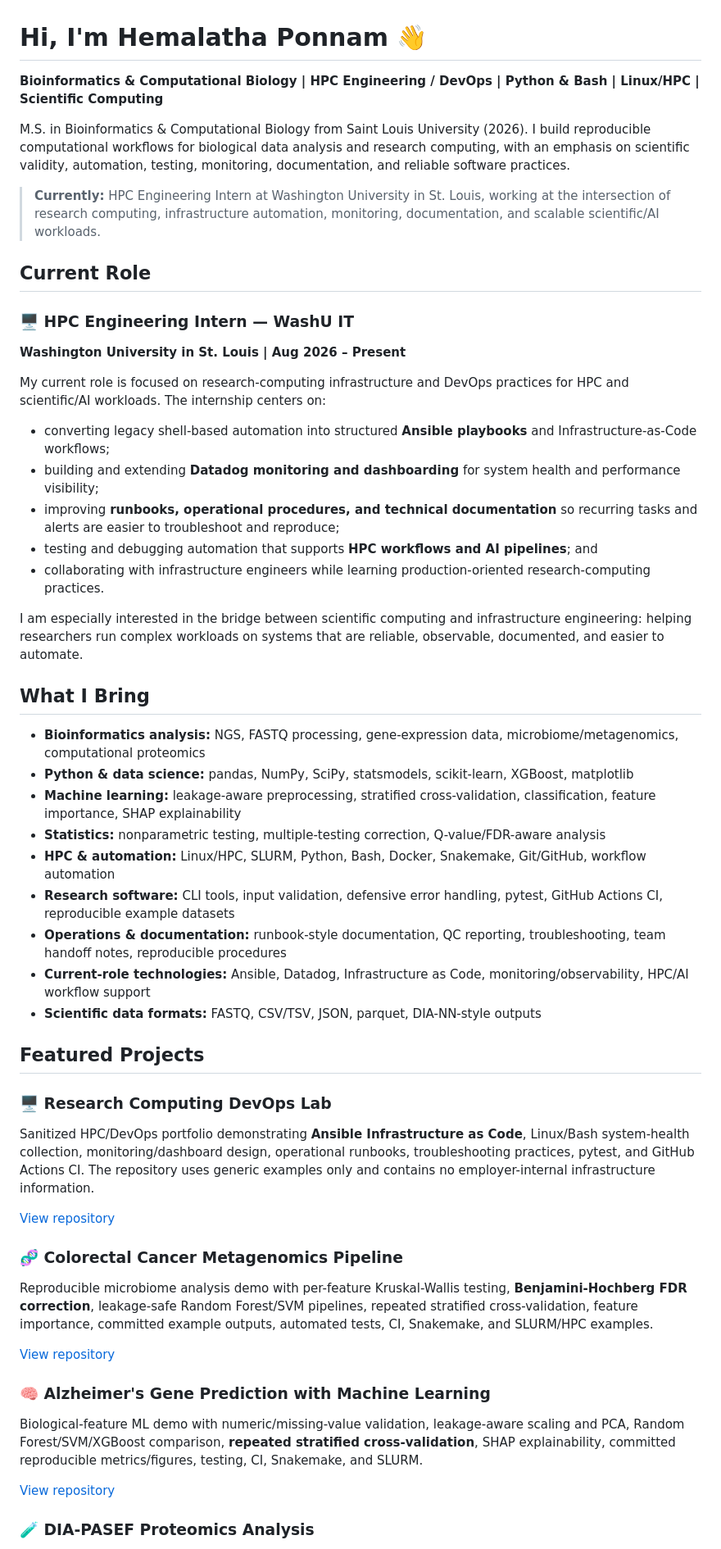
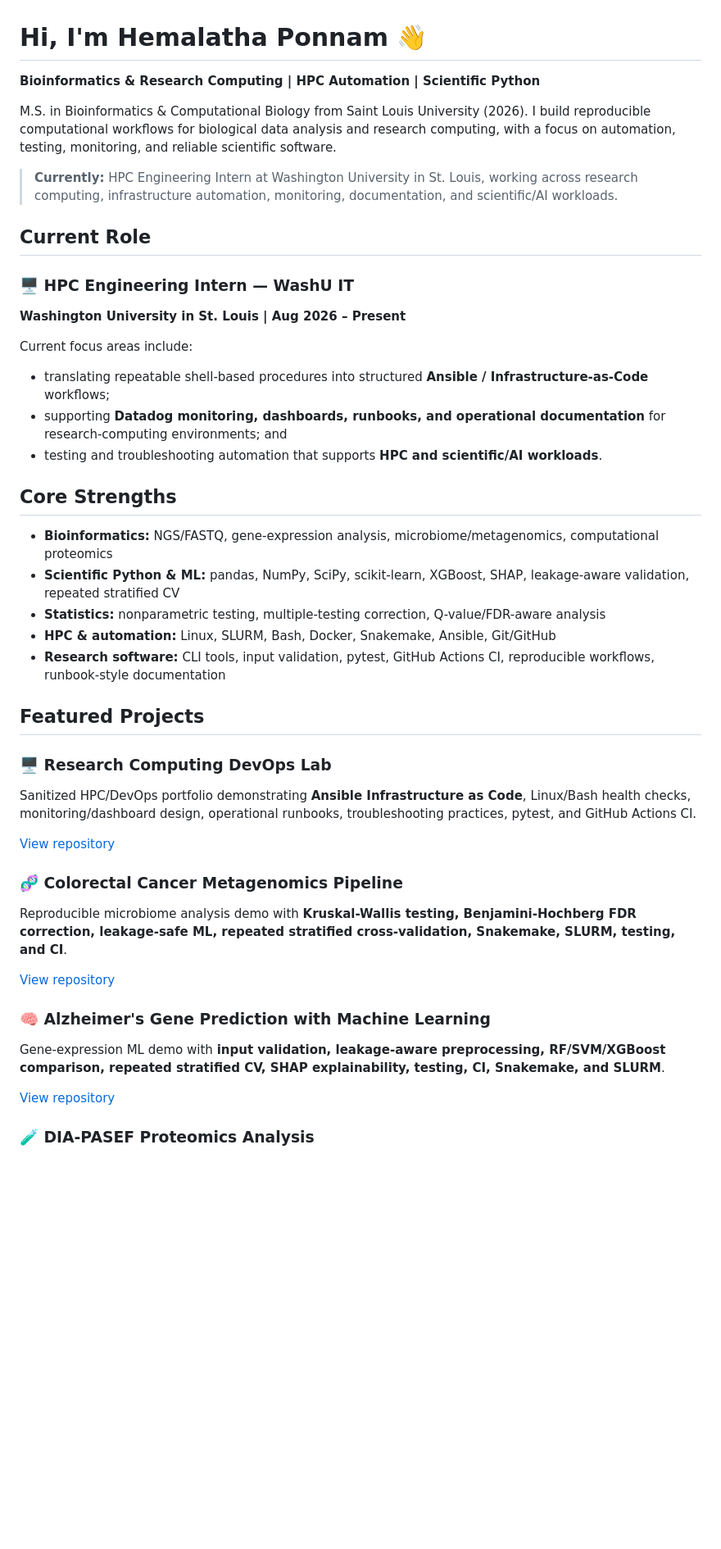
Before and after one commit to Hemalatha18-bio/Hemalatha18-bio, a Markdown page: README.md, the part around one of its changes. Shown at 82% size. Rendered like a GitHub page; blank space fills up the shorter version.

Commit message:
Tighten profile positioning for bioinformatics and research computing

```diff
--- a/README.md
+++ b/README.md
@@ -1,52 +1,44 @@
 # Hi, I'm Hemalatha Ponnam 👋
 
-**Bioinformatics & Computational Biology | HPC Engineering / DevOps | Python & Bash | Linux/HPC | Scientific Computing**
+**Bioinformatics & Research Computing | HPC Automation | Scientific Python**
 
-M.S. in Bioinformatics & Computational Biology from Saint Louis University (2026). I build reproducible computational workflows for biological data analysis and research computing, with an emphasis on scientific validity, automation, testing, monitoring, documentation, and reliable software practices.
+M.S. in Bioinformatics & Computational Biology from Saint Louis University (2026). I build reproducible computational workflows for biological data analysis and research computing, with a focus on automation, testing, monitoring, and reliable scientific software.
 
-> **Currently:** HPC Engineering Intern at Washington University in St. Louis, working at the intersection of research computing, infrastructure automation, monitoring, documentation, and scalable scientific/AI workloads.
+> **Currently:** HPC Engineering Intern at Washington University in St. Louis, working across research computing, infrastructure automation, monitoring, documentation, and scientific/AI workloads.
 
 ## Current Role
 
 ### 🖥️ HPC Engineering Intern — WashU IT
 **Washington University in St. Louis | Aug 2026 – Present**
 
-My current role is focused on research-computing infrastructure and DevOps practices for HPC and scientific/AI workloads. The internship centers on:
+Current focus areas include:
 
-- converting legacy shell-based automation into structured **Ansible playbooks** and Infrastructure-as-Code workflows;
-- building and extending **Datadog monitoring and dashboarding** for system health and performance visibility;
-- improving **runbooks, operational procedures, and technical documentation** so recurring tasks and alerts are easier to troubleshoot and reproduce;
-- testing and debugging automation that supports **HPC workflows and AI pipelines**; and
-- collaborating with infrastructure engineers while learning production-oriented research-computing practices.
+- translating repeatable shell-based procedures into structured **Ansible / Infrastructure-as-Code** workflows;
+- supporting **Datadog monitoring, dashboards, runbooks, and operational documentation** for research-computing environments; and
+- testing and troubleshooting automation that supports **HPC and scientific/AI workloads**.
 
-I am especially interested in the bridge between scientific computing and infrastructure engineering: helping researchers run complex workloads on systems that are reliable, observable, documented, and easier to automate.
+## Core Strengths
 
-## What I Bring
-
-- **Bioinformatics analysis:** NGS, FASTQ processing, gene-expression data, microbiome/metagenomics, computational proteomics
-- **Python & data science:** pandas, NumPy, SciPy, statsmodels, scikit-learn, XGBoost, matplotlib
-- **Machine learning:** leakage-aware preprocessing, stratified cross-validation, classification, feature importance, SHAP explainability
+- **Bioinformatics:** NGS/FASTQ, gene-expression analysis, microbiome/metagenomics, computational proteomics
+- **Scientific Python & ML:** pandas, NumPy, SciPy, scikit-learn, XGBoost, SHAP, leakage-aware validation, repeated stratified CV
 - **Statistics:** nonparametric testing, multiple-testing correction, Q-value/FDR-aware analysis
-- **HPC & automation:** Linux/HPC, SLURM, Python, Bash, Docker, Snakemake, Git/GitHub, workflow automation
-- **Research software:** CLI tools, input validation, defensive error handling, pytest, GitHub Actions CI, reproducible example datasets
-- **Operations & documentation:** runbook-style documentation, QC reporting, troubleshooting, team handoff notes, reproducible procedures
-- **Current-role technologies:** Ansible, Datadog, Infrastructure as Code, monitoring/observability, HPC/AI workflow support
-- **Scientific data formats:** FASTQ, CSV/TSV, JSON, parquet, DIA-NN-style outputs
+- **HPC & automation:** Linux, SLURM, Bash, Docker, Snakemake, Ansible, Git/GitHub
+- **Research software:** CLI tools, input validation, pytest, GitHub Actions CI, reproducible workflows, runbook-style documentation
 
 ## Featured Projects
 
 ### 🖥️ Research Computing DevOps Lab
-Sanitized HPC/DevOps portfolio demonstrating **Ansible Infrastructure as Code**, Linux/Bash system-health collection, monitoring/dashboard design, operational runbooks, troubleshooting practices, pytest, and GitHub Actions CI. The repository uses generic examples only and contains no employer-internal infrastructure information.
+Sanitized HPC/DevOps portfolio demonstrating **Ansible Infrastructure as Code**, Linux/Bash health checks, monitoring/dashboard design, operational runbooks, troubleshooting practices, pytest, and GitHub Actions CI.
 
 [View repository](https://github.com/Hemalatha18-bio/research-computing-devops)
 
 ### 🧬 Colorectal Cancer Metagenomics Pipeline
-Reproducible microbiome analysis demo with per-feature Kruskal-Wallis testing, **Benjamini-Hochberg FDR correction**, leakage-safe Random Forest/SVM pipelines, repeated stratified cross-validation, feature importance, committed example outputs, automated tests, CI, Snakemake, and SLURM/HPC examples.
+Reproducible microbiome analysis demo with **Kruskal-Wallis testing, Benjamini-Hochberg FDR correction, leakage-safe ML, repeated stratified cross-validation, Snakemake, SLURM, testing, and CI**.
 
 [View repository](https://github.com/Hemalatha18-bio/colorectal-cancer-metagenomics-pipeline)
 
 ### 🧠 Alzheimer's Gene Prediction with Machine Learning
-Biological-feature ML demo with numeric/missing-value validation, leakage-aware scaling and PCA, Random Forest/SVM/XGBoost comparison, **repeated stratified cross-validation**, SHAP explainability, committed reproducible metrics/figures, testing, CI, Snakemake, and SLURM.
+Gene-expression ML demo with **input validation, leakage-aware preprocessing, RF/SVM/XGBoost comparison, repeated stratified CV, SHAP explainability, testing, CI, Snakemake, and SLURM**.
 
 [View repository](https://github.com/Hemalatha18-bio/alzheimers-gene-prediction-ml)
 
```
Also changed, not shown: other parts of README.md (+5 -26 lines).
